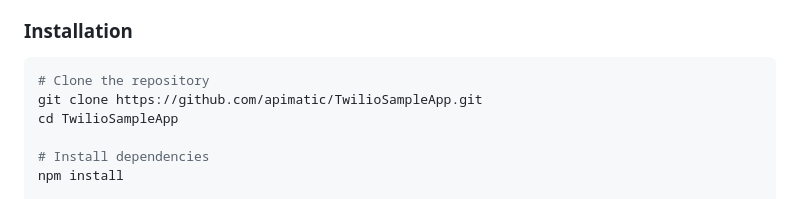
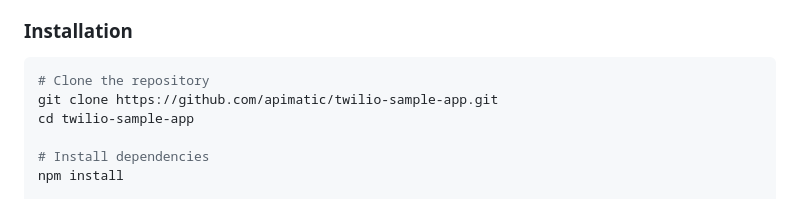
Before and after one commit to apimatic/TwilioSampleApp, a Markdown page: README.md, the part around the change. Drawn GitHub-style.

Commit message:
Fix repository URL and folder name in README

````diff
--- a/README.md
+++ b/README.md
@@ -33,8 +33,8 @@ A beautiful web application that lets you manage contacts and automatically send
 
 ```bash
 # Clone the repository
-git clone https://github.com/apimatic/TwilioSampleApp.git
-cd TwilioSampleApp
+git clone https://github.com/apimatic/twilio-sample-app.git
+cd twilio-sample-app
 
 # Install dependencies
 npm install
````
